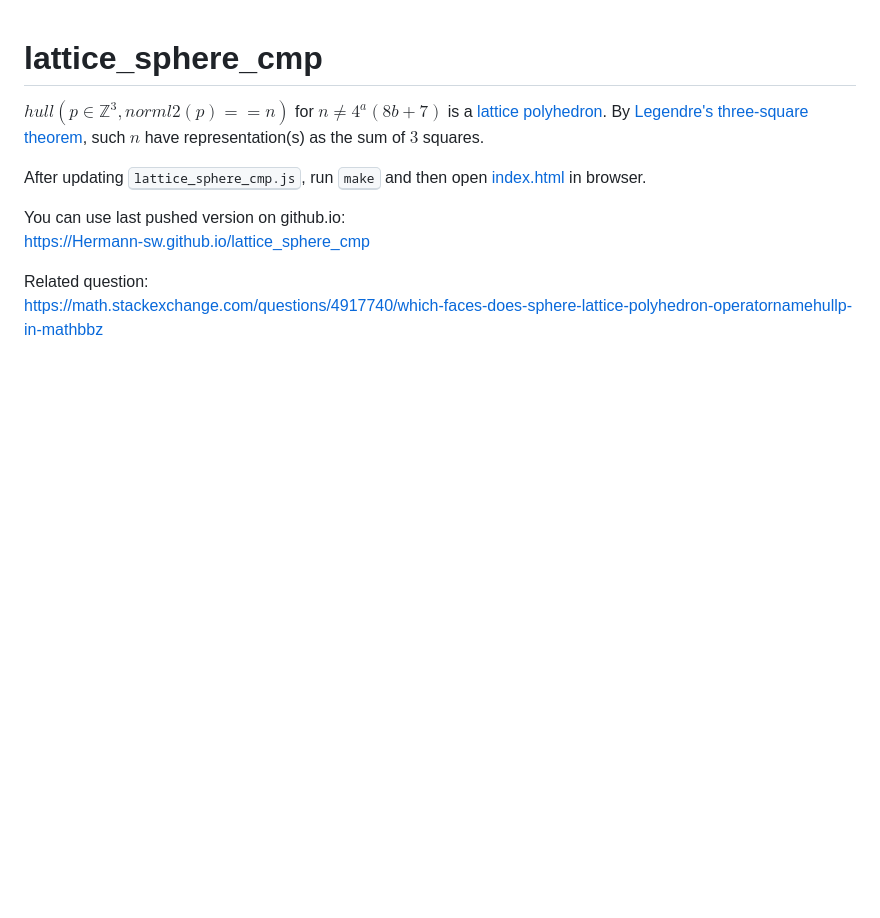
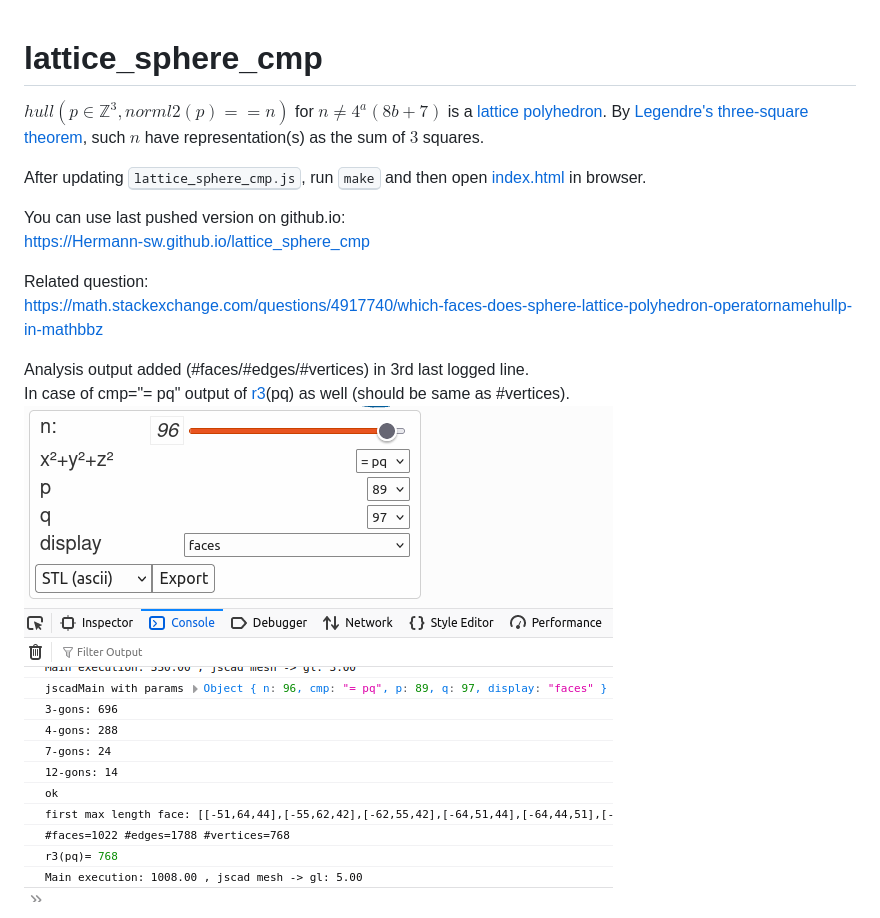
Before and after one commit to Hermann-SW/lattice_sphere_cmp, a Markdown page: README.md, the part around the change. GitHub-like rendering; pictures changed too: res/analysis_r3.png (added); blank space fills up the shorter version.

Commit message:
add analysis details to readme

```diff
--- a/README.md
+++ b/README.md
@@ -10,4 +10,8 @@ https://Hermann-sw.github.io/lattice_sphere_cmp
 Related question:
 https://math.stackexchange.com/questions/4917740/which-faces-does-sphere-lattice-polyhedron-operatornamehullp-in-mathbbz
 
+Analysis output added (#faces/#edges/#vertices) in 3rd last logged line.
+In case of cmp="= pq" output of [r3](https://en.wikipedia.org/wiki/Sum_of_squares_function#k_=_3)(pq) as well (should be same as #vertices).
+![res/analysis_r3.png](res/analysis_r3.png)
+
 ![res/frames+edges+vertices.png](res/frames+edges+vertices.png)
```
